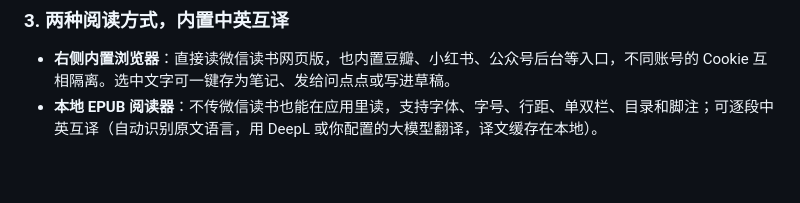
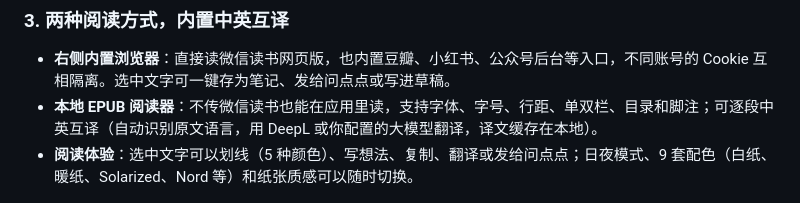
Before and after one commit to Youhai020616/diandianreading, a Markdown page: README.md, the part around one of its changes. GitHub-like rendering; blank space fills up the shorter version.

```diff
--- a/README.md
+++ b/README.md
@@ -46,5 +46,6 @@ flowchart LR
 ### 3. 两种阅读方式，内置中英互译
 - **右侧内置浏览器**：直接读微信读书网页版，也内置豆瓣、小红书、公众号后台等入口，不同账号的 Cookie 互相隔离。选中文字可一键存为笔记、发给问点点或写进草稿。
 - **本地 EPUB 阅读器**：不传微信读书也能在应用里读，支持字体、字号、行距、单双栏、目录和脚注；可逐段中英互译（自动识别原文语言，用 DeepL 或你配置的大模型翻译，译文缓存在本地）。
+- **阅读体验**：选中文字可以划线（5 种颜色）、写想法、复制、翻译或发给问点点；日夜模式、9 套配色（白纸、暖纸、Solarized、Nord 等）和纸张质感可以随时切换。
 
 <p align="center"><img src="docs/screenshots/feature-3-reader.png" width="860" alt="本地 EPUB 阅读器：中文原文与英文译文对照" /></p>
```
Also changed, not shown: other parts of README.md (+4 -0 lines), README.en.md (+5 -0 lines), docs/screenshots/feature-3-reader-themes.jpg (added), docs/screenshots/feature-6-obsidian.jpg (added).
